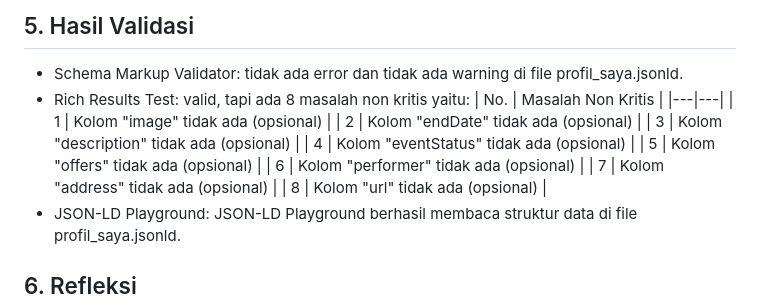
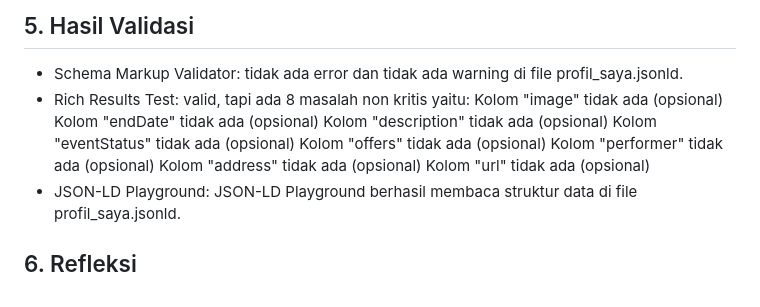
Before and after one commit to Kevraaaa/web-semantik-kelompok8, a Markdown page: Pertemuan-03/README.md, the part around the change. GitHub-like rendering.

Commit message:
Menambahkan latihan pertemuan 03

```diff
--- a/Pertemuan-03/README.md
+++ b/Pertemuan-03/README.md
@@ -42,16 +42,14 @@ Tuliskan satu baris N-Quads yang terbentuk:
 ## 5. Hasil Validasi
 - Schema Markup Validator: tidak ada error dan tidak ada warning di file profil_saya.jsonld.
 - Rich Results Test: valid, tapi ada 8 masalah non kritis yaitu:
-| No. | Masalah Non Kritis |
-|---|---|
-| 1 | Kolom "image" tidak ada (opsional) |
-| 2 | Kolom "endDate" tidak ada (opsional) |
-| 3 | Kolom "description" tidak ada (opsional) |
-| 4 | Kolom "eventStatus" tidak ada (opsional) |
-| 5 | Kolom "offers" tidak ada (opsional) |
-| 6 | Kolom "performer" tidak ada (opsional) |
-| 7 | Kolom "address" tidak ada (opsional) |
-| 8 | Kolom "url" tidak ada (opsional) |
+Kolom "image" tidak ada (opsional)
+Kolom "endDate" tidak ada (opsional)
+Kolom "description" tidak ada (opsional)
+Kolom "eventStatus" tidak ada (opsional)
+Kolom "offers" tidak ada (opsional)
+Kolom "performer" tidak ada (opsional)
+Kolom "address" tidak ada (opsional)
+Kolom "url" tidak ada (opsional)
 - JSON-LD Playground: JSON-LD Playground berhasil membaca struktur data di file profil_saya.jsonld.
 
 ## 6. Refleksi
```
